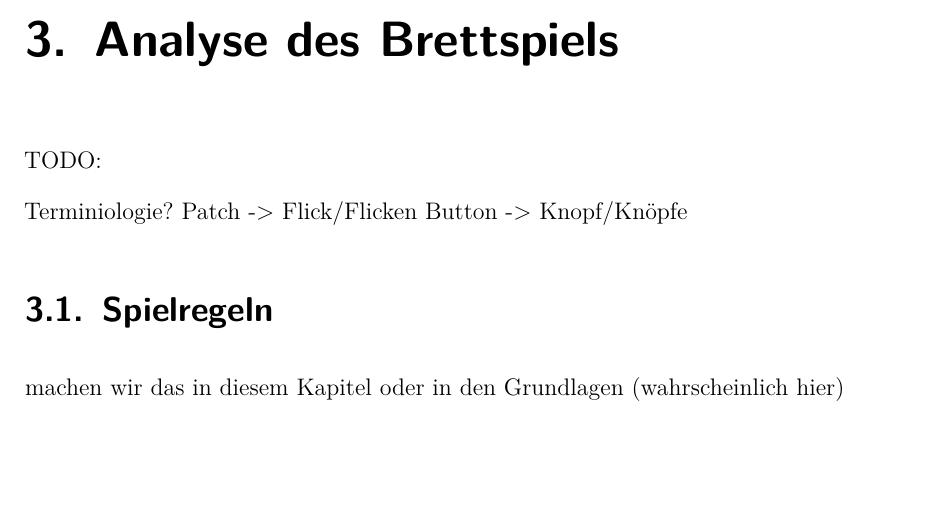
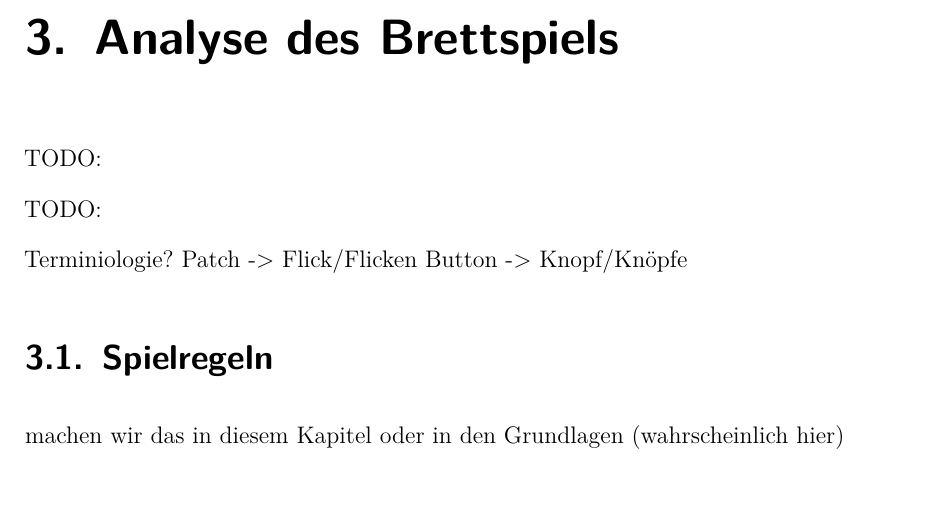
Before and after one commit to NicoZeitz/Studienarbeit, a LaTeX document (T3_3101/Praxisbericht.tex, which reads T3_3101/chapters/03_analyse.tex): part of page 15 of 23, cut so that both start at the same text, the shorter picture padded with empty space. Compiled offline with pdfLaTeX.

Commit message:
changed tex

```diff
--- a/T3_3101/chapters/03_analyse.tex
+++ b/T3_3101/chapters/03_analyse.tex
@@ -2,6 +2,8 @@
 
 \chapter{Analyse des Brettspiels}
 \label{chapter:analyse-des-bretspiels}
+
+TODO:
 
 TODO:
 
```
